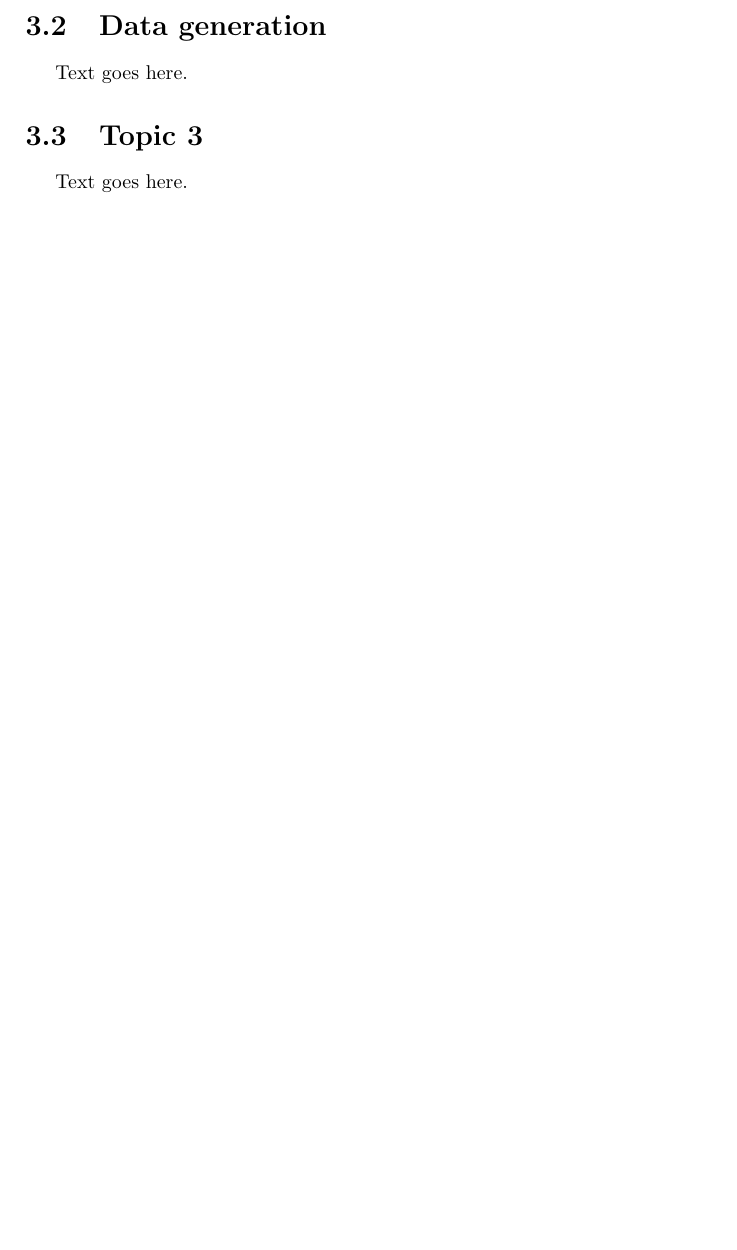
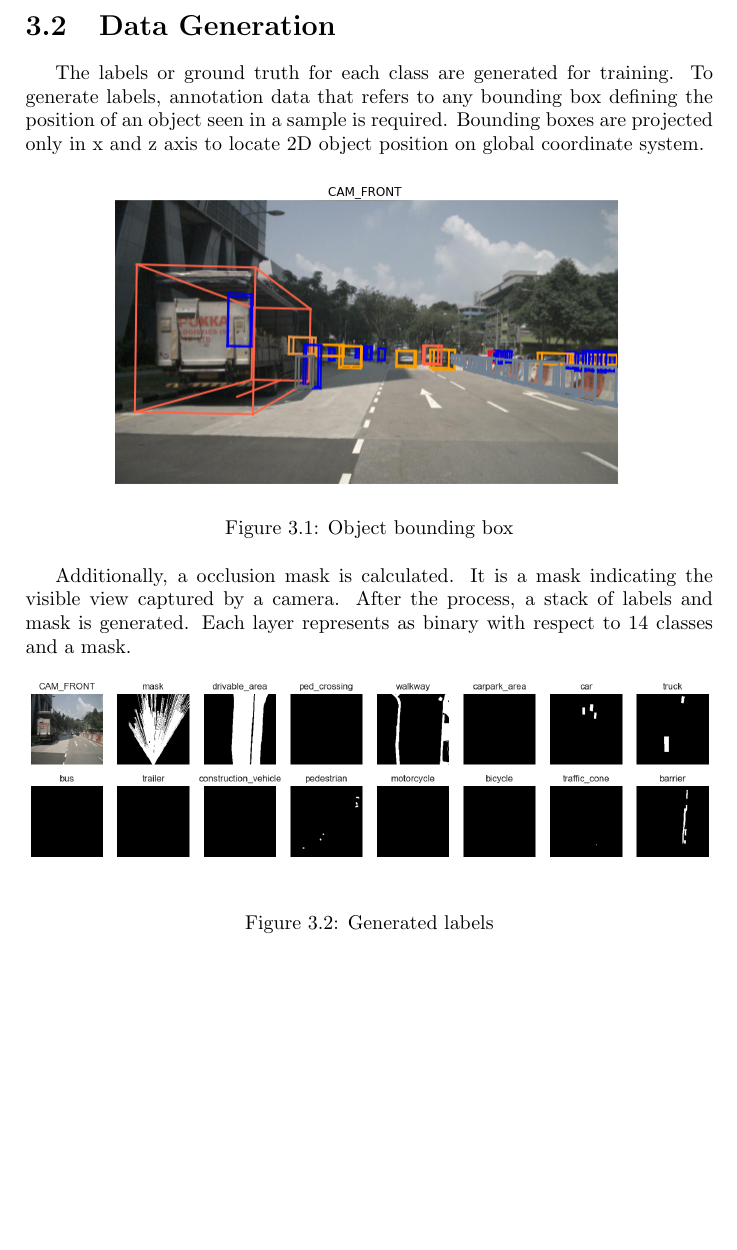
Before and after one commit to tunlaton11/H-PON-semantic-maps, a LaTeX document (report/main.tex, which reads report/chapters/3-research-methodology.tex): part of page 7 of 8, cut so that both start at the same text, the shorter picture padded with empty space. Compiled offline with pdfLaTeX.

Commit message:
update report chapter3
Co-authored-by: Thanapat Teerarattanyu <tjthanapat@users.noreply.github.com>

```diff
--- a/report/chapters/3-research-methodology.tex
+++ b/report/chapters/3-research-methodology.tex
@@ -27,10 +26,23 @@ with 14 classes. These classes are as follows:
 \end{itemize}
 
 
-\section{Data generation}
+\section{Data Generation}
+The labels or ground truth for each class are generated for training.
+To generate labels, annotation data that refers to any bounding box defining the position of an object seen in a sample is required. Bounding boxes are projected only in x and z axis to locate 2D object position on global coordinate system.
 
-Text goes here.
 
-\section{Topic 3}
+\begin{figure}[h]
+  \centering
+  \includegraphics[width=0.75\textwidth]{img/3-bounding-box.png}
+  \caption{Object bounding box}
+  \label{fig:example1}
+\end{figure}
 
-Text goes here.
+Additionally, a occlusion mask is calculated. It is a mask indicating the visible view captured by a camera. After the process, a stack of labels and mask is generated. Each layer represents as binary with respect to 14 classes and a mask.
+
+\begin{figure}[h]
+  \centering
+  \includegraphics[width=1\textwidth]{img/3-binary-gt.png}
+  \caption{Generated labels}
+  \label{fig:example2}
+\end{figure}
--- a/report/main.tex
+++ b/report/main.tex
@@ -12,6 +12,7 @@
 \usepackage{indentfirst}
 \usepackage{float}
 \usepackage{tabularx}
+\usepackage{graphicx}
 
 
 \begin{document}
```
Also changed, not shown: report/img/3-binary-gt.png (added), report/img/3-bounding-box.png (added), report/chapters/3-research-methodology.tex (1 more changed lines). Lines whose indentation alone changed are shown as unchanged.
